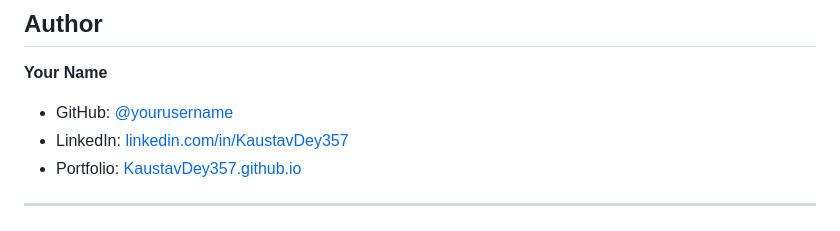
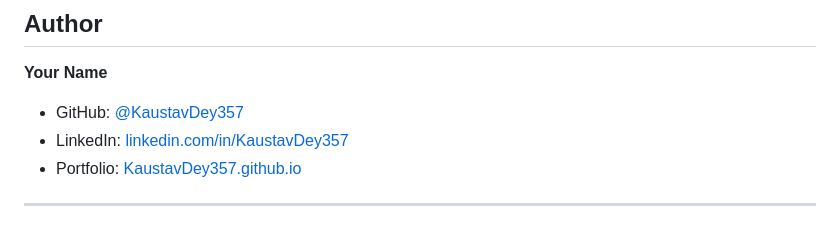
Before and after one commit to KaustavDey357/aws-static-hosting, a Markdown page: README.md, the part around the change. GitHub-like rendering.

```diff
--- a/README.md
+++ b/README.md
@@ -125,7 +125,7 @@ aws cloudfront create-invalidation \
 
 **Your Name**
 
-* GitHub: [@yourusername](https://github.com/KaustavDey357)
+* GitHub: [@KaustavDey357](https://github.com/KaustavDey357)
 * LinkedIn: [linkedin.com/in/KaustavDey357](https://www.linkedin.com/in/kaustav-dey-107593244?utm_source=share&utm_campaign=share_via&utm_content=profile&utm_medium=android_app)
 * Portfolio: [KaustavDey357.github.io](https://KaustavDey357.github.io)
 
```
